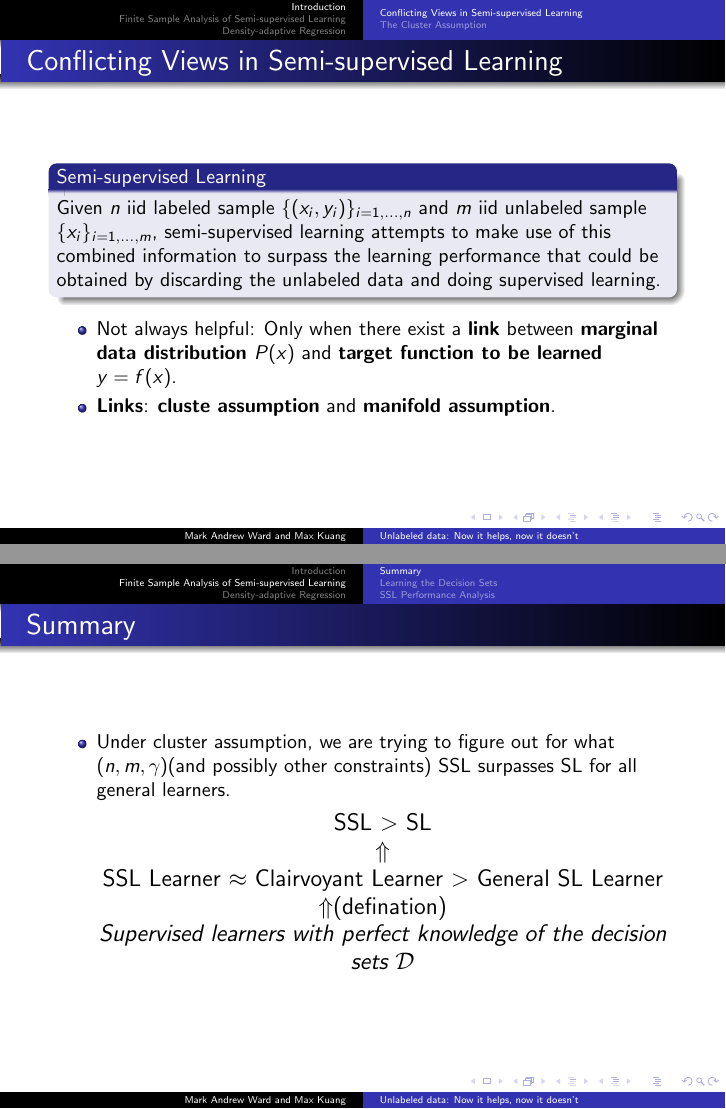
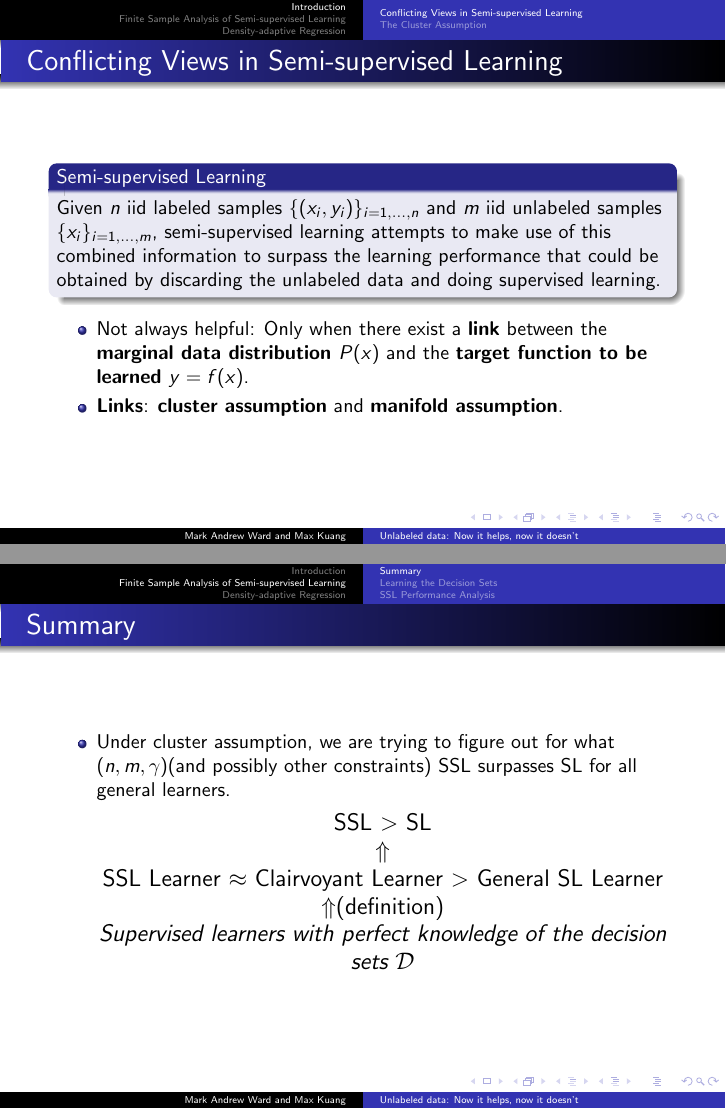
Before and after one commit to MarkAWard/semi-supervised-learning, LaTeX slides (pre.tex): pages 4 and 12 of 22, joined at a grey line. Compiled offline with pdfLaTeX.

Commit message:
minor format and grammar changes

```diff
--- a/pre.tex
+++ b/pre.tex
@@ -106,14 +106,14 @@
 \begin{frame}
 \frametitle{\insertsubsection}
 \begin{block}{Semi-supervised Learning}
- Given $n$ iid labeled sample $\{(x_i, y_i)\}_{i = 1,\dots, n}$ and $m$ iid unlabeled sample $\{x_i\}_{i = 1,\dots, m}$,
+ Given $n$ iid labeled samples $\{(x_i, y_i)\}_{i = 1,\dots, n}$ and $m$ iid unlabeled samples $\{x_i\}_{i = 1,\dots, m}$,
  semi-supervised learning attempts to make use of this combined information to surpass the learning performance
  that could be obtained by discarding the unlabeled data and doing supervised learning.
 \end{block}
 
 \begin{itemize}
- \item Not always helpful: Only when there exist a \textbf{link} between \textbf{marginal data distribution $P(x)$} and \textbf{target function to be learned $y = f(x)$}.
-\item \textbf{Links}: \textbf{cluste assumption} and \textbf{manifold assumption}.
+ \item Not always helpful: Only when there exist a \textbf{link} between the \textbf{marginal data distribution $P(x)$} and the \textbf{target function to be learned $y = f(x)$}.
+\item \textbf{Links}: \textbf{cluster assumption} and \textbf{manifold assumption}.
 \end{itemize}
 
 
@@ -200,7 +200,7 @@ for all general learners.
   \large    SSL > SL\\
 $\Uparrow$\\
 SSL Learner $\approx$ Clairvoyant Learner > General SL Learner
-$\Uparrow$(defination)\\
+$\Uparrow$(definition)\\
 \textit{Supervised learners with perfect knowledge of the decision sets $\mathcal{D}$}
  \end{center}
 \end{itemize}
```
Also changed, not shown: pre.tex (4 more changed lines).
